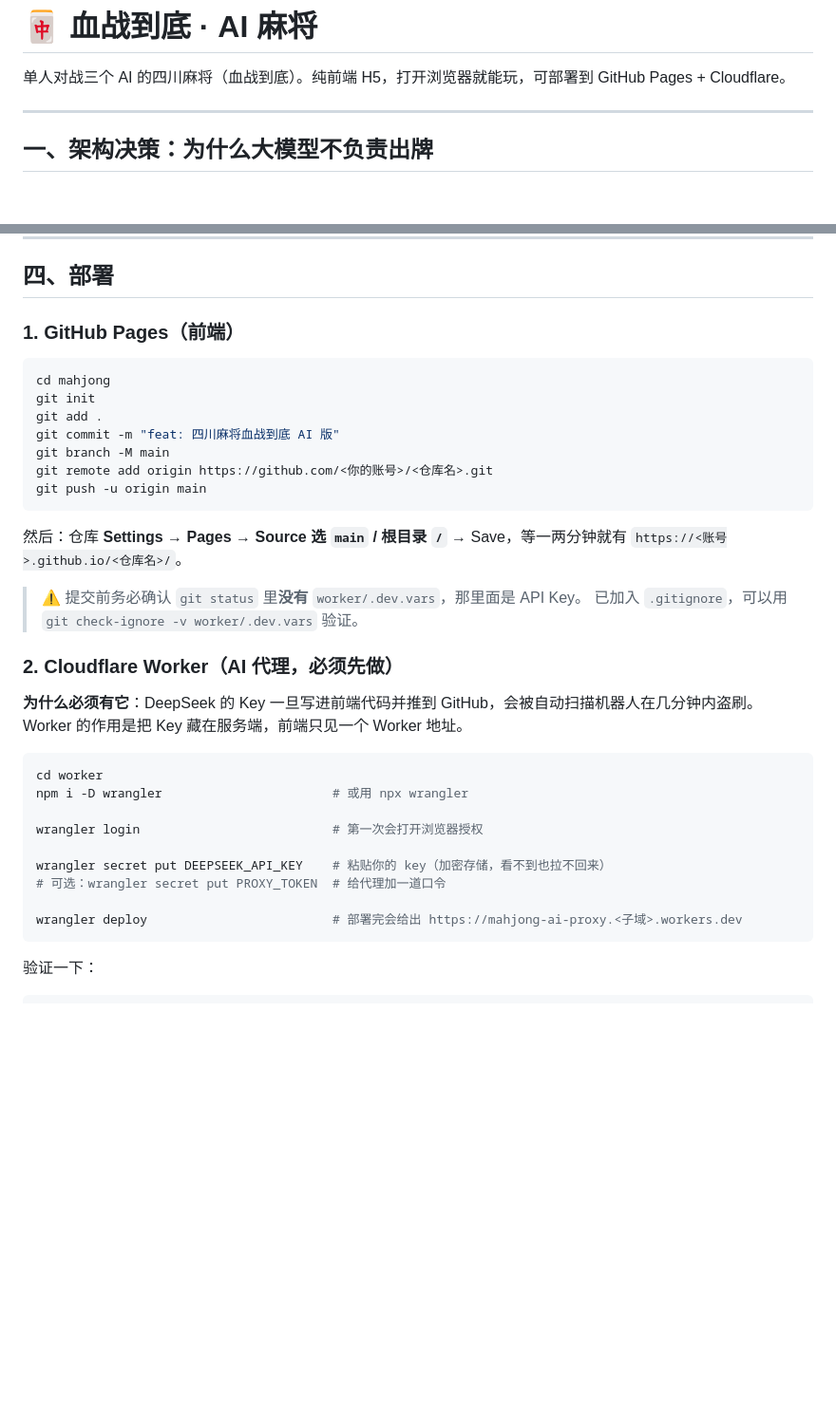
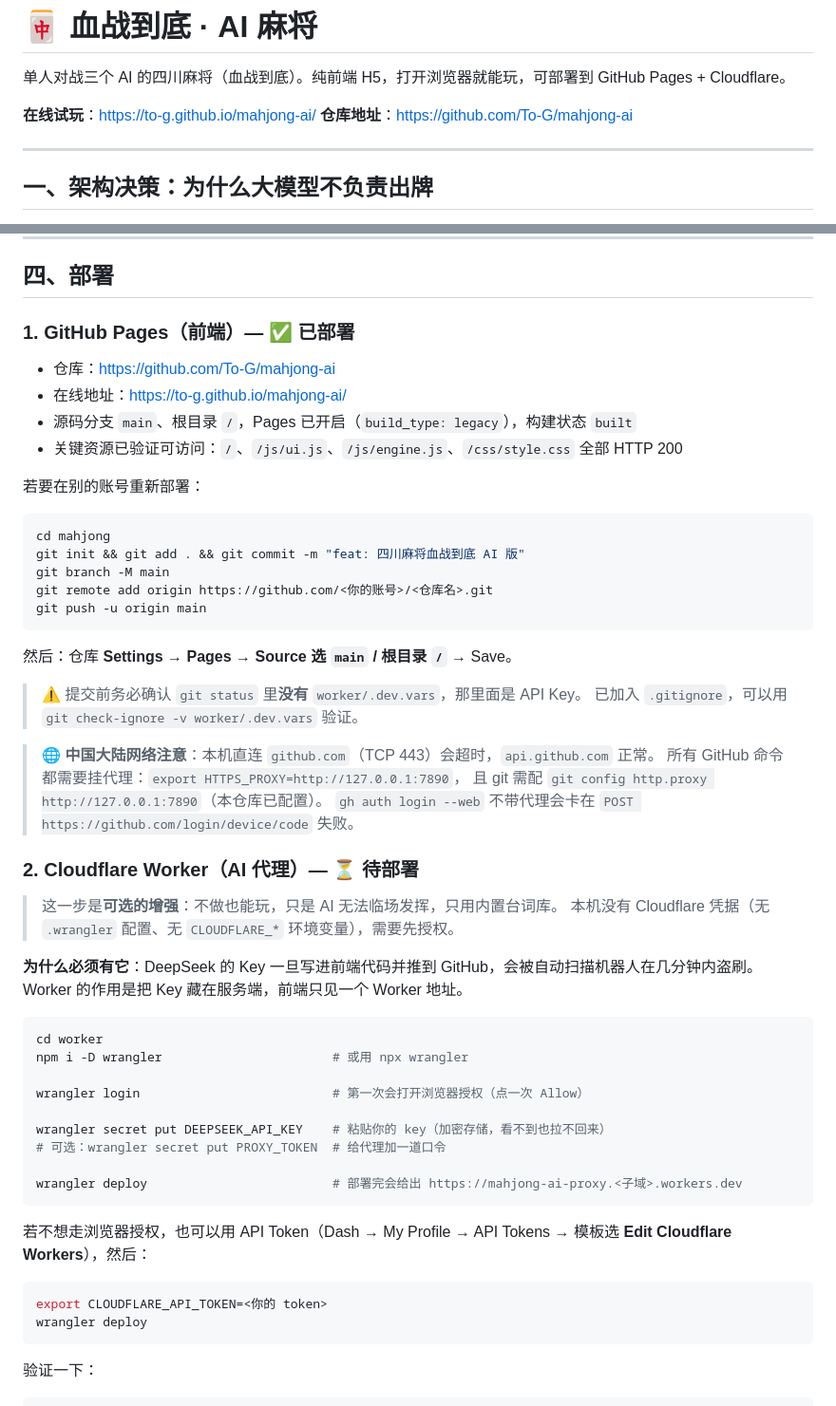
Before and after one commit to To-G/mahjong-ai, a Markdown page: README.md, 2 parts joined by grey strips. Shown at 95% size. Drawn GitHub-style; blank space fills up the shorter version.

Commit message:
docs: 补充已部署地址与国内网络注意事项

````diff
--- a/README.md
+++ b/README.md
@@ -1,6 +1,9 @@
 # 🀄 血战到底 · AI 麻将
 
 单人对战三个 AI 的四川麻将（血战到底）。纯前端 H5，打开浏览器就能玩，可部署到 GitHub Pages + Cloudflare。
+
+**在线试玩**：https://to-g.github.io/mahjong-ai/
+**仓库地址**：https://github.com/To-G/mahjong-ai
 
 ---
 
@@ -66,24 +69,37 @@ python serve.py            # 或： npx serve .
 
 ## 四、部署
 
-### 1. GitHub Pages（前端）
+### 1. GitHub Pages（前端）— ✅ 已部署
+
+- 仓库：https://github.com/To-G/mahjong-ai
+- 在线地址：https://to-g.github.io/mahjong-ai/
+- 源码分支 `main`、根目录 `/`，Pages 已开启（`build_type: legacy`），构建状态 `built`
+- 关键资源已验证可访问：`/`、`/js/ui.js`、`/js/engine.js`、`/css/style.css` 全部 HTTP 200
+
+若要在别的账号重新部署：
 
 ```bash
 cd mahjong
-git init
-git add .
-git commit -m "feat: 四川麻将血战到底 AI 版"
+git init && git add . && git commit -m "feat: 四川麻将血战到底 AI 版"
 git branch -M main
 git remote add origin https://github.com/<你的账号>/<仓库名>.git
 git push -u origin main
 ```
 
-然后：仓库 **Settings → Pages → Source 选 `main` / 根目录 `/`** → Save，等一两分钟就有 `https://<账号>.github.io/<仓库名>/`。
+然后：仓库 **Settings → Pages → Source 选 `main` / 根目录 `/`** → Save。
 
 > ⚠️ 提交前务必确认 `git status` 里**没有** `worker/.dev.vars`，那里面是 API Key。
 > 已加入 `.gitignore`，可以用 `git check-ignore -v worker/.dev.vars` 验证。
 
-### 2. Cloudflare Worker（AI 代理，必须先做）
+> 🌐 **中国大陆网络注意**：本机直连 `github.com`（TCP 443）会超时，`api.github.com` 正常。
+> 所有 GitHub 命令都需要挂代理：`export HTTPS_PROXY=http://127.0.0.1:7890`，
+> 且 git 需配 `git config http.proxy http://127.0.0.1:7890`（本仓库已配置）。
+> `gh auth login --web` 不带代理会卡在 `POST https://github.com/login/device/code` 失败。
+
+### 2. Cloudflare Worker（AI 代理）— ⏳ 待部署
+
+> 这一步是**可选的增强**：不做也能玩，只是 AI 无法临场发挥，只用内置台词库。
+> 本机没有 Cloudflare 凭据（无 `.wrangler` 配置、无 `CLOUDFLARE_*` 环境变量），需要先授权。
 
 **为什么必须有它**：DeepSeek 的 Key 一旦写进前端代码并推到 GitHub，会被自动扫描机器人在几分钟内盗刷。
 Worker 的作用是把 Key 藏在服务端，前端只见一个 Worker 地址。
@@ -92,12 +108,20 @@ Worker 的作用是把 Key 藏在服务端，前端只见一个 Worker 地址。
 cd worker
 npm i -D wrangler                       # 或用 npx wrangler
 
-wrangler login                          # 第一次会打开浏览器授权
+wrangler login                          # 第一次会打开浏览器授权（点一次 Allow）
 
 wrangler secret put DEEPSEEK_API_KEY    # 粘贴你的 key（加密存储，看不到也拉不回来）
 # 可选：wrangler secret put PROXY_TOKEN  # 给代理加一道口令
 
 wrangler deploy                         # 部署完会给出 https://mahjong-ai-proxy.<子域>.workers.dev
+```
+
+若不想走浏览器授权，也可以用 API Token（Dash → My Profile → API Tokens →
+模板选 **Edit Cloudflare Workers**），然后：
+
+```bash
+export CLOUDFLARE_API_TOKEN=<你的 token>
+wrangler deploy
 ```
 
 验证一下：
````
